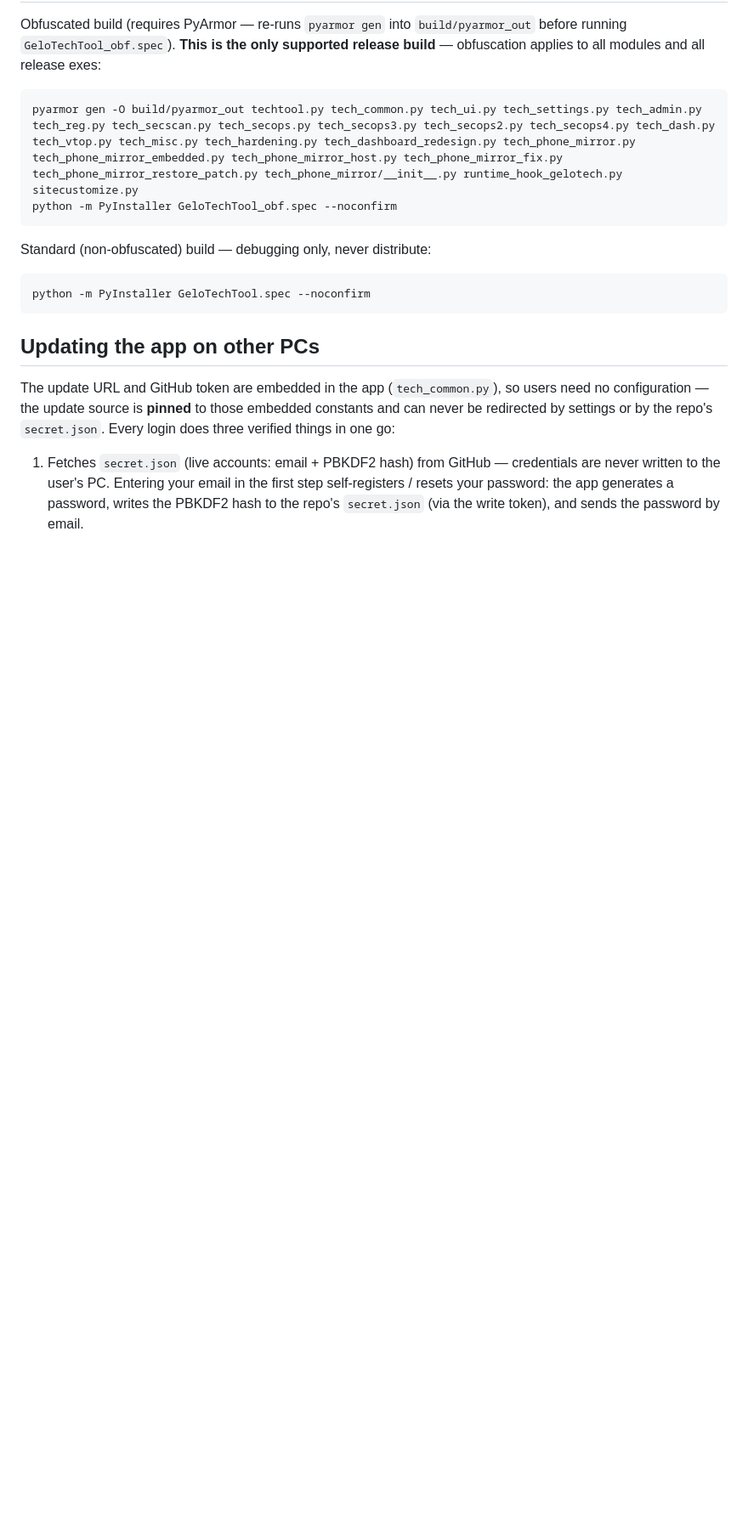
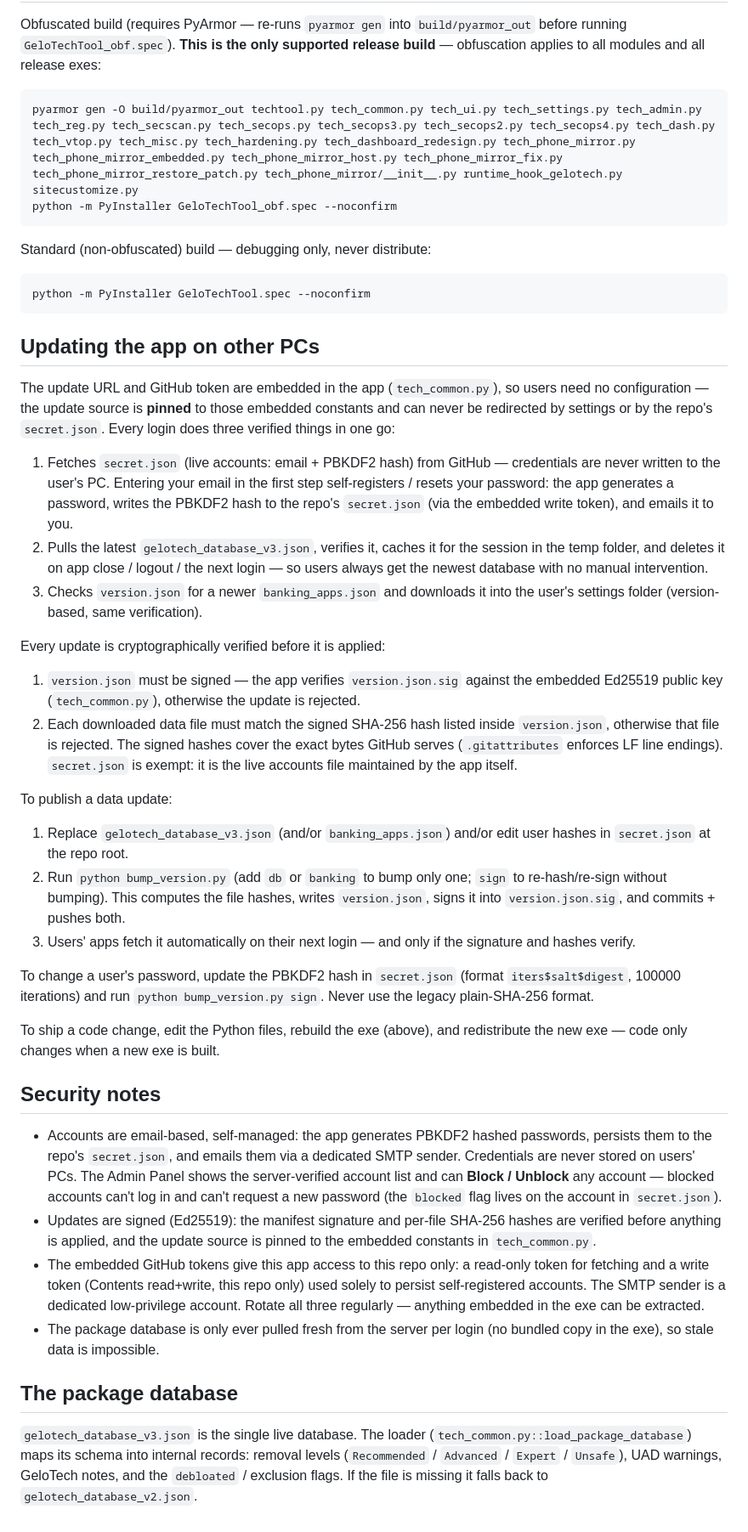
Before and after one commit to usermalik5/usermalik5, a Markdown page: README.md, the part around one of its changes. Shown at 85% size. Rendered like a GitHub page; blank space fills up the shorter version.

Commit message:
Restore README and document agent workflow

```diff
--- a/README.md
+++ b/README.md
@@ -138,7 +138,69 @@ embedded constants and can never be redirected by settings or by the repo's
 `secret.json`. Every login does three verified things in one go:
 
 1. Fetches `secret.json` (live accounts: email + PBKDF2 hash) from GitHub —
-   credentials are never written to the user's PC. Entering your email in the
-   first step self-registers / resets your password: the app generates a
+   credentials are never written to the user's PC. Entering your email in
+   the first step self-registers / resets your password: the app generates a
    password, writes the PBKDF2 hash to the repo's `secret.json` (via the
-   write token), and sends the password by email.
+   embedded write token), and emails it to you.
+2. Pulls the latest `gelotech_database_v3.json`, verifies it, caches it for
+   the session in the temp folder, and deletes it on app close / logout / the
+   next login — so users always get the newest database with no manual
+   intervention.
+3. Checks `version.json` for a newer `banking_apps.json` and downloads it
+   into the user's settings folder (version-based, same verification).
+
+Every update is cryptographically verified before it is applied:
+
+1. `version.json` must be signed — the app verifies `version.json.sig`
+   against the embedded Ed25519 public key (`tech_common.py`), otherwise the
+   update is rejected.
+2. Each downloaded data file must match the signed SHA-256 hash listed inside
+   `version.json`, otherwise that file is rejected. The signed hashes cover
+   the exact bytes GitHub serves (`.gitattributes` enforces LF line endings).
+   `secret.json` is exempt: it is the live accounts file maintained by the
+   app itself.
+
+To publish a data update:
+
+1. Replace `gelotech_database_v3.json` (and/or `banking_apps.json`) and/or
+   edit user hashes in `secret.json` at the repo root.
+2. Run `python bump_version.py` (add `db` or `banking` to bump only one;
+   `sign` to re-hash/re-sign without bumping). This computes the file
+   hashes, writes `version.json`, signs it into `version.json.sig`, and
+   commits + pushes both.
+3. Users' apps fetch it automatically on their next login — and only if the
+   signature and hashes verify.
+
+To change a user's password, update the PBKDF2 hash in `secret.json`
+(format `iters$salt$digest`, 100000 iterations) and run
+`python bump_version.py sign`. Never use the legacy plain-SHA-256 format.
+
+To ship a code change, edit the Python files, rebuild the exe (above), and
+redistribute the new exe — code only changes when a new exe is built.
+
+## Security notes
+
+- Accounts are email-based, self-managed: the app generates PBKDF2 hashed
+  passwords, persists them to the repo's `secret.json`, and emails them via a
+  dedicated SMTP sender. Credentials are never stored on users' PCs. The
+  Admin Panel shows the server-verified account list and can **Block /
+  Unblock** any account — blocked accounts can't log in and can't request a
+  new password (the `blocked` flag lives on the account in `secret.json`).
+- Updates are signed (Ed25519): the manifest signature and per-file SHA-256
+  hashes are verified before anything is applied, and the update source is
+  pinned to the embedded constants in `tech_common.py`.
+- The embedded GitHub tokens give this app access to this repo only: a
+  read-only token for fetching and a write token (Contents read+write, this
+  repo only) used solely to persist self-registered accounts. The SMTP sender
+  is a dedicated low-privilege account. Rotate all three regularly — anything
+  embedded in the exe can be extracted.
+- The package database is only ever pulled fresh from the server per login
+  (no bundled copy in the exe), so stale data is impossible.
+
+## The package database
+
+`gelotech_database_v3.json` is the single live database. The loader
+(`tech_common.py::load_package_database`) maps its schema into internal
+records: removal levels (`Recommended` / `Advanced` / `Expert` / `Unsafe`),
+UAD warnings, GeloTech notes, and the `debloated` / exclusion flags. If the
+file is missing it falls back to `gelotech_database_v2.json`.
```
Also changed, not shown: other parts of README.md (+10 -10 lines).
